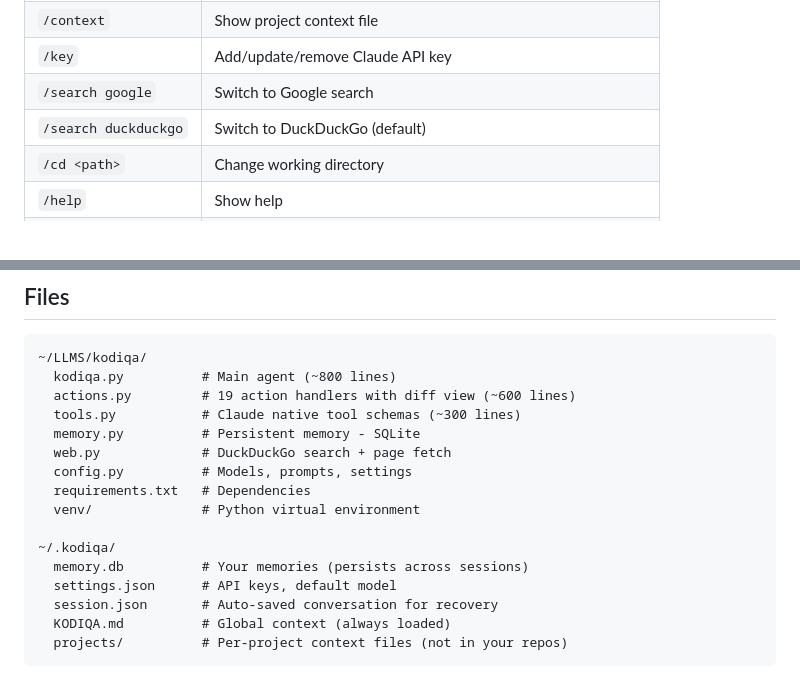
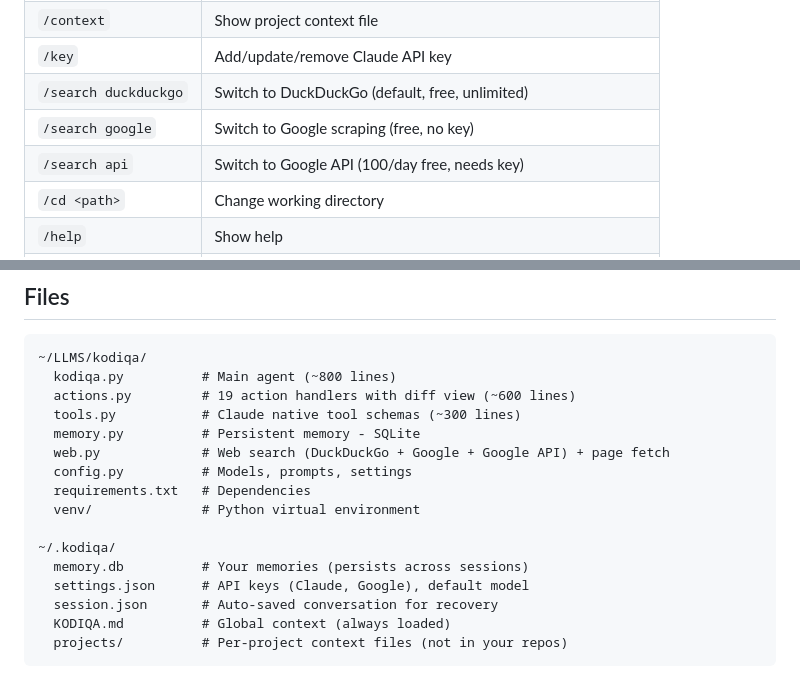
Before and after one commit to eniz1806/Kodiqa-agent, a Markdown page: README.md, 2 parts joined by grey strips. Rendered like a GitHub page.

Commit message:
Update README with 3 search engines and Google API docs
Co-Authored-By: Claude Opus 4.6 <noreply@anthropic.com>

```diff
--- a/README.md
+++ b/README.md
@@ -30,8 +30,9 @@ source ~/LLMS/kodiqa/venv/bin/activate && python ~/LLMS/kodiqa/kodiqa.py
 | `/compact` | Summarize conversation to save context window |
 | `/context` | Show project context file |
 | `/key` | Add/update/remove Claude API key |
-| `/search google` | Switch to Google search |
-| `/search duckduckgo` | Switch to DuckDuckGo (default) |
+| `/search duckduckgo` | Switch to DuckDuckGo (default, free, unlimited) |
+| `/search google` | Switch to Google scraping (free, no key) |
+| `/search api` | Switch to Google API (100/day free, needs key) |
 | `/cd <path>` | Change working directory |
 | `/help` | Show help |
 | `/quit` | Exit (or press Ctrl+C) |
@@ -209,14 +210,14 @@ Clean UI with animated spinners and colored dots:
   actions.py         # 19 action handlers with diff view (~600 lines)
   tools.py           # Claude native tool schemas (~300 lines)
   memory.py          # Persistent memory - SQLite
-  web.py             # DuckDuckGo search + page fetch
+  web.py             # Web search (DuckDuckGo + Google + Google API) + page fetch
   config.py          # Models, prompts, settings
   requirements.txt   # Dependencies
   venv/              # Python virtual environment
 
 ~/.kodiqa/
   memory.db          # Your memories (persists across sessions)
-  settings.json      # API keys, default model
+  settings.json      # API keys (Claude, Google), default model
   session.json       # Auto-saved conversation for recovery
   KODIQA.md          # Global context (always loaded)
   projects/          # Per-project context files (not in your repos)
```
